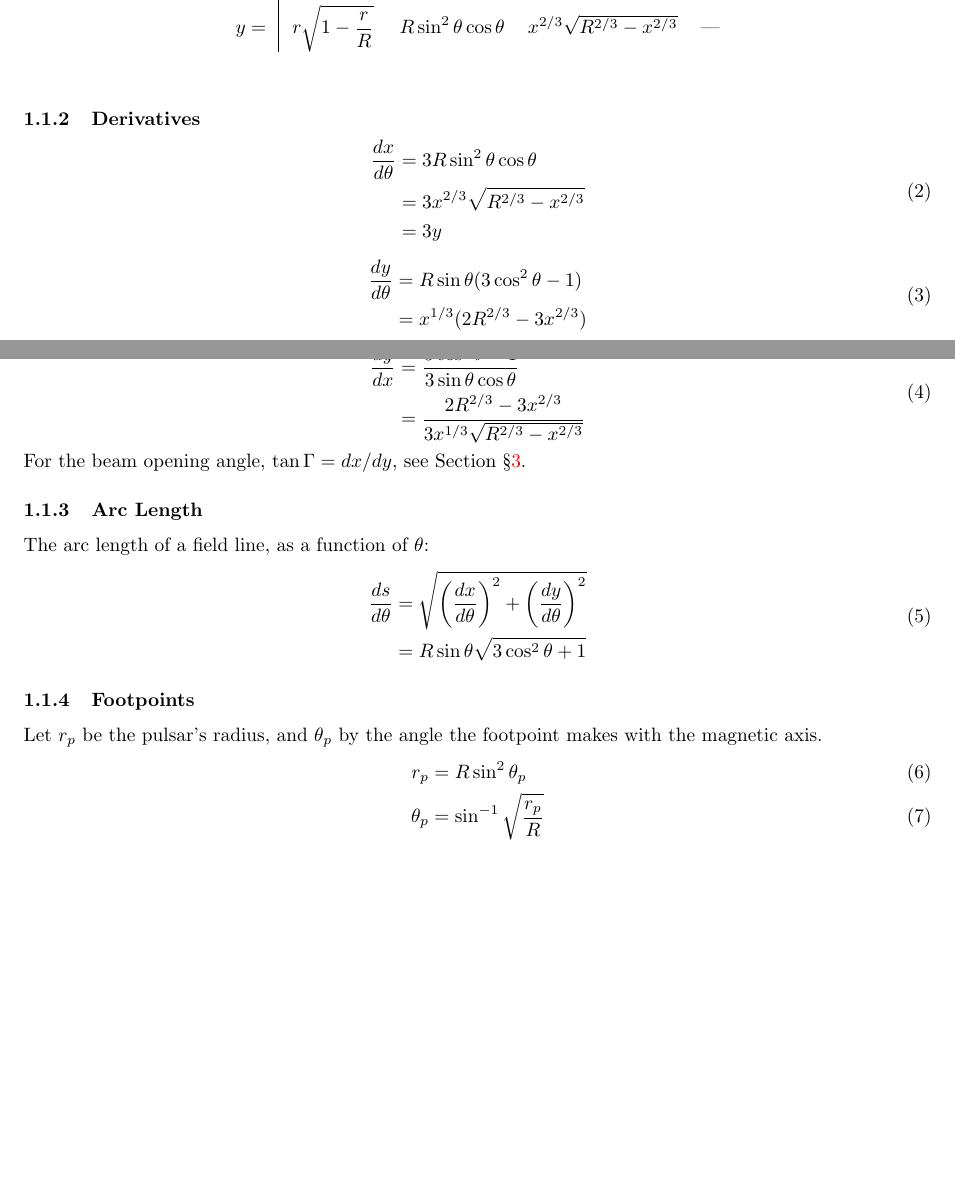
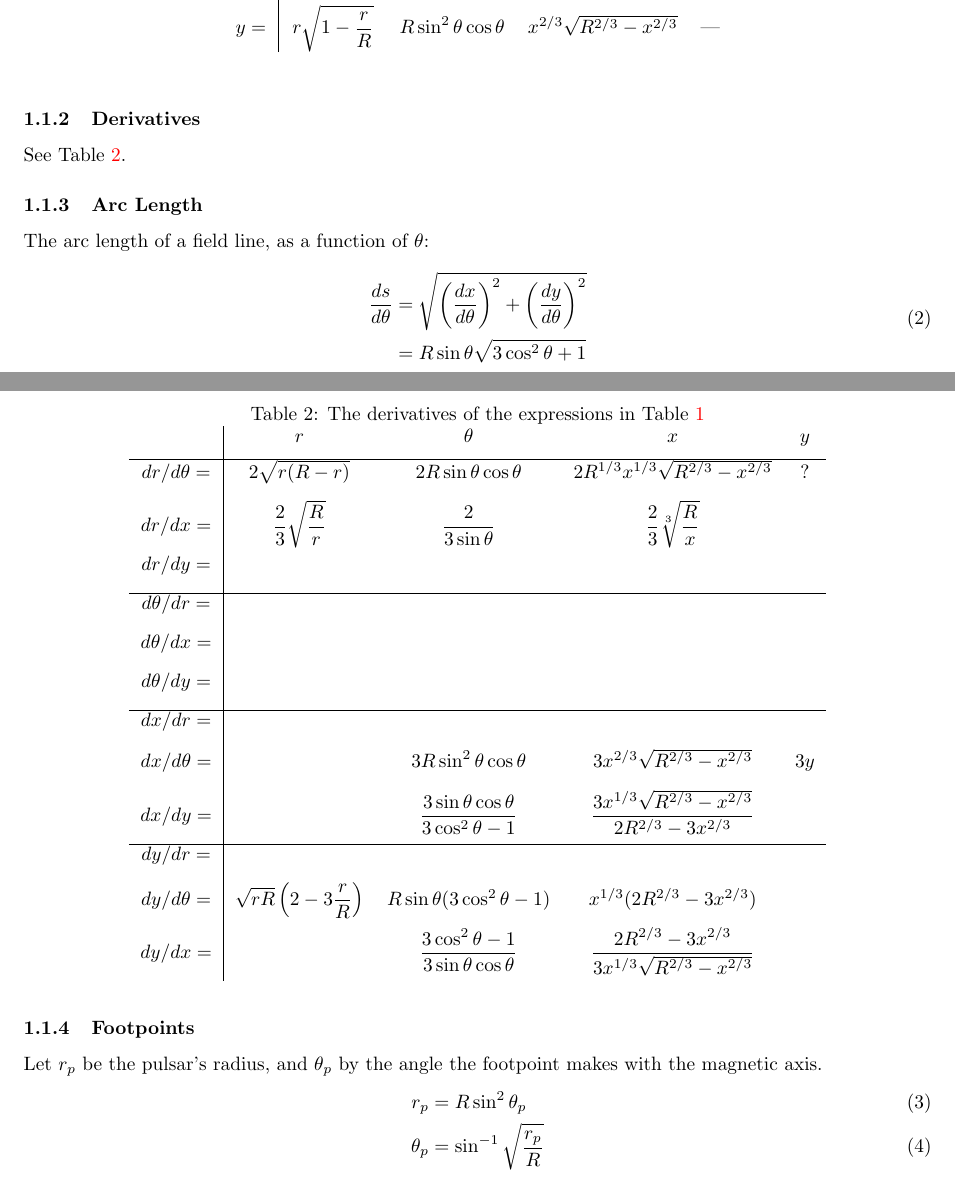
Before and after one commit to robotopia/pulsar-formulae, a LaTeX document (formulae.tex): two parts of pages 2 and 3 of 8 before the commit and two parts of pages 2 and 3 of 9 after it, joined at a grey line, cut so that both start at the same text, the shorter picture padded with empty space. Compiled offline with pdfLaTeX.

Commit message:
Rearranged some sections

```diff
--- a/formulae.tex
+++ b/formulae.tex
@@ -53,28 +54,32 @@ The relations between the various coordinates are found in Table \ref{tbl:dipola
 
 \subsubsection{Derivatives}
 
-\begin{equation}
-    \begin{aligned}
-        \deriv{x}{\theta} &= 3R\sin^2\theta\cos\theta \\
-          &= 3x^{2/3} \sqrt{R^{2/3} - x^{2/3}} \\
-          &= 3y
-    \end{aligned}
-\end{equation}
+See Table \ref{tbl:dipolarderiv}.
 
-\begin{equation}
-    \begin{aligned}
-        \deriv{y}{\theta} &= R\sin\theta(3\cos^2\theta - 1) \\
-                          &= x^{1/3}(2R^{2/3} - 3x^{2/3})
-    \end{aligned}
-\end{equation}
-The tangent of a field line:
-\begin{equation}
-    \begin{aligned}
-        \deriv{y}{x} &= \frac{3\cos^2\theta-1}{3\sin\theta\cos\theta} \\
-                     &= \frac{2R^{2/3} - 3x^{2/3}}{3x^{1/3}\sqrt{R^{2/3} - x^{2/3}}}
-    \end{aligned}
-\end{equation}
-For the beam opening angle, $\tan\Gamma = dx/dy$, see Section \S\ref{sec:beamopeningangles}.
+\begin{table}[!ht]
+    \centering
+    \caption{The derivatives of the expressions in Table \ref{tbl:dipolar}}
+    \label{tbl:dipolarderiv}
+    \begin{tabular}{c|cccc}
+        & $r$ & $\theta$ & $x$ & $y$ \\[5pt]
+        \hline
+        $dr/d\theta =$ & $2\sqrt{r(R-r)}$ & $2R\sin\theta\cos\theta$ & $2R^{1/3}x^{1/3}\sqrt{R^{2/3}-x^{2/3}}$ & ? \\[8pt]
+        $dr/dx =$      & $\dfrac23\sqrt{\dfrac{R}{r}}$ & $\dfrac{2}{3\sin\theta}$ & $\dfrac23\sqrt[3]{\dfrac{R}{x}}$ & \\[8pt]
+        $dr/dy =$      & & & & \\[8pt]
+        \hline
+        $d\theta/dr =$ & & & & \\[8pt]
+        $d\theta/dx =$ & & & & \\[8pt]
+        $d\theta/dy =$ & & & & \\[8pt]
+        \hline
+        $dx/dr =$      & & & & \\[8pt]
+        $dx/d\theta =$ & & $3R\sin^2\theta\cos\theta$ & $3x^{2/3} \sqrt{R^{2/3} - x^{2/3}}$ & $3y$ \\[8pt]
+        $dx/dy =$      & & $\dfrac{3\sin\theta\cos\theta}{3\cos^2\theta-1}$ & $\dfrac{3x^{1/3}\sqrt{R^{2/3} - x^{2/3}}}{2R^{2/3} - 3x^{2/3}}$ & \\[8pt]
+        \hline
+        $dy/dr =$      & & & & \\[8pt]
+        $dy/d\theta =$ & $\sqrt{rR}\left(2-3\dfrac{r}{R}\right)$ & $R\sin\theta(3\cos^2\theta - 1)$ & $x^{1/3}(2R^{2/3} - 3x^{2/3})$ & \\[8pt]
+        $dy/dx =$      & & $\dfrac{3\cos^2\theta-1}{3\sin\theta\cos\theta}$ & $\dfrac{2R^{2/3} - 3x^{2/3}}{3x^{1/3}\sqrt{R^{2/3} - x^{2/3}}}$ & \\[8pt]
+    \end{tabular}
+\end{table}
 
 \subsubsection{Arc Length}
 The arc length of a field line, as a function of $\theta$:
```
Also changed, not shown: formulae.tex (53 more changed lines).
